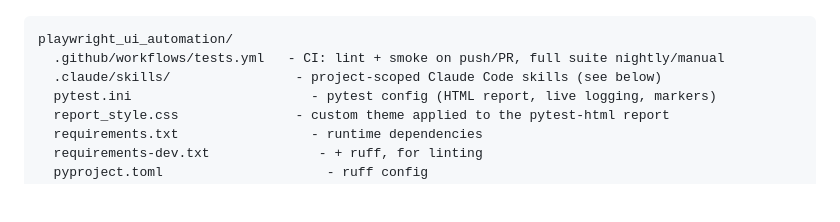
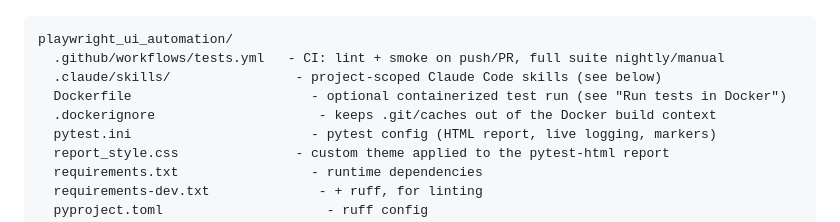
Before and after one commit to teranastasi9-source/playwright_ui_automation, a Markdown page: README.md, the part around the change. Drawn GitHub-style; blank space fills up the shorter version.

Commit message:
Document Dockerfile/.dockerignore in the project structure tree
Follow-up from a full portfolio audit: the tree listed everything else
but never mentioned the Docker files added earlier, despite a whole
"Run tests in Docker" section referencing them.

```diff
--- a/README.md
+++ b/README.md
@@ -44,6 +44,8 @@ Purpose: Python-based UI test automation framework built with [Playwright](https
 playwright_ui_automation/
   .github/workflows/tests.yml   - CI: lint + smoke on push/PR, full suite nightly/manual
   .claude/skills/                - project-scoped Claude Code skills (see below)
+  Dockerfile                       - optional containerized test run (see "Run tests in Docker")
+  .dockerignore                     - keeps .git/caches out of the Docker build context
   pytest.ini                       - pytest config (HTML report, live logging, markers)
   report_style.css               - custom theme applied to the pytest-html report
   requirements.txt                 - runtime dependencies
```
